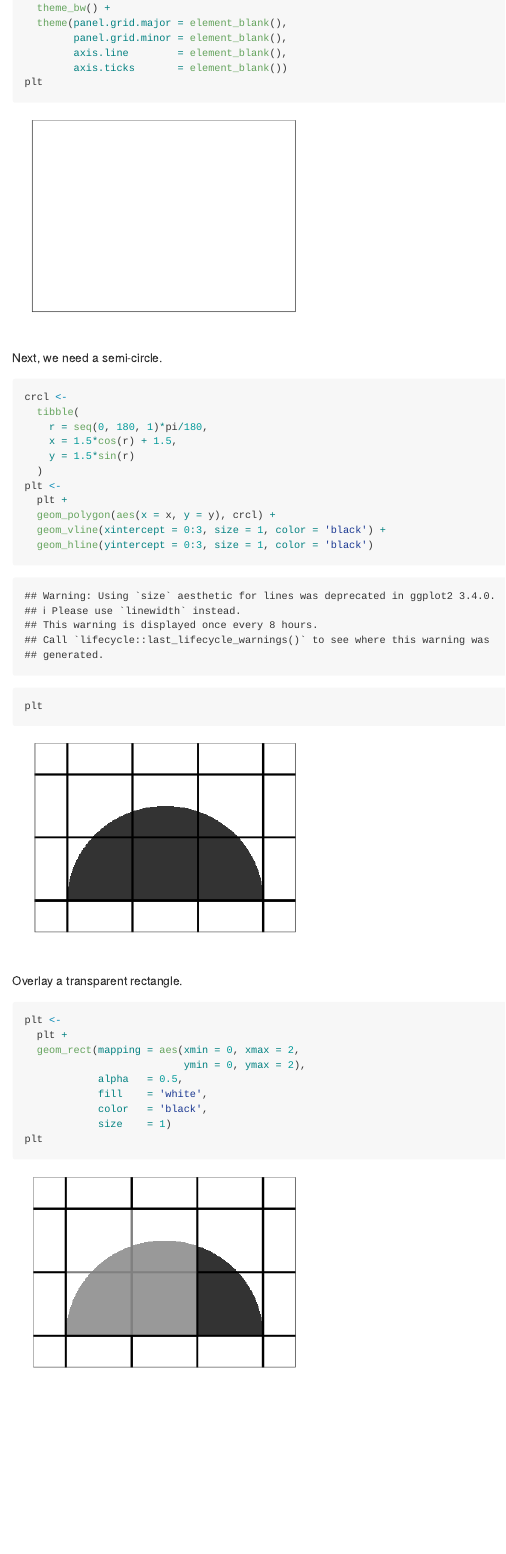
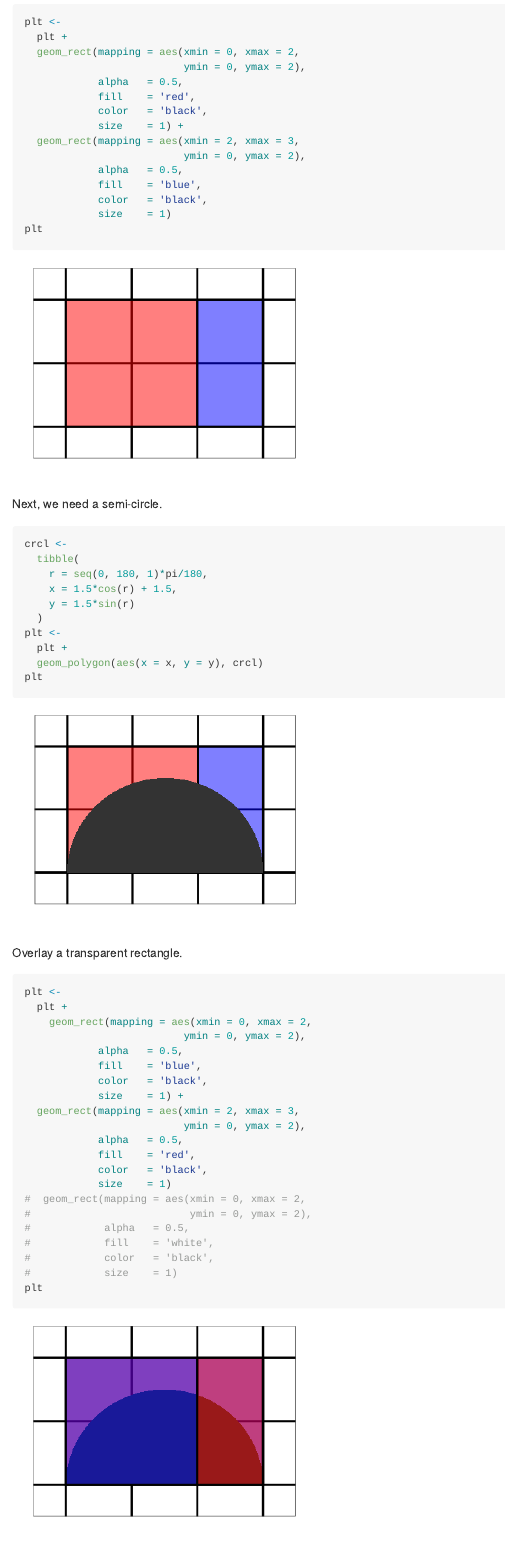
Before and after one commit to jordagaman/CrocketJohnson, an R Markdown document (README.Rmd): the page in a window 1100 px wide, from 470 px down before the commit and from 1210 px down after it, so that both start at the same text. Rendered offline with R 4.5, knitr and Pandoc, with nearby package versions.

Commit message:
add different colored rectangles to divide the semicircle

````diff
--- a/README.Rmd
+++ b/README.Rmd
@@ -24,6 +24,8 @@ plt <-
   ) +
   scale_x_continuous(name = '', labels = NULL) +
   scale_y_continuous(name = '', labels = NULL) +
+  geom_vline(xintercept = 0:3, size = 1, color = 'black') +
+  geom_hline(yintercept = 0:3, size = 1, color = 'black') +
   theme_bw() +
   theme(panel.grid.major = element_blank(),
         panel.grid.minor = element_blank(),
@@ -34,3 +41,22 @@ plt
+```{r redblue, fig.height=3, fig.width=4}
+plt <-
+  plt +
+  geom_rect(mapping = aes(xmin = 0, xmax = 2,
+                          ymin = 0, ymax = 2),
+            alpha   = 0.5,
+            fill    = 'red',
+            color   = 'black',
+            size    = 1) +
+  geom_rect(mapping = aes(xmin = 2, xmax = 3,
+                          ymin = 0, ymax = 2),
+            alpha   = 0.5,
+            fill    = 'blue',
+            color   = 'black',
+            size    = 1)
+plt
+```
+
+
 
 Next, we need a semi-circle.
 
@@ -43,9 +69,7 @@ crcl <-
   )
 plt <-
   plt +
-  geom_polygon(aes(x = x, y = y), crcl) +
-  geom_vline(xintercept = 0:3, size = 1, color = 'black') +
-  geom_hline(yintercept = 0:3, size = 1, color = 'black')
+  geom_polygon(aes(x = x, y = y), crcl)
 plt
 ```
 
@@ -54,11 +78,23 @@ Overlay a transparent rectangle.
 ```{r rectangle, fig.height=3, fig.width=4}
 plt <-
   plt +
-  geom_rect(mapping = aes(xmin = 0, xmax = 2,
+    geom_rect(mapping = aes(xmin = 0, xmax = 2,
                           ymin = 0, ymax = 2),
             alpha   = 0.5,
-            fill    = 'white',
+            fill    = 'blue',
+            color   = 'black',
+            size    = 1) +
+  geom_rect(mapping = aes(xmin = 2, xmax = 3,
+                          ymin = 0, ymax = 2),
+            alpha   = 0.5,
+            fill    = 'red',
             color   = 'black',
             size    = 1)
+#  geom_rect(mapping = aes(xmin = 0, xmax = 2,
+#                          ymin = 0, ymax = 2),
+#            alpha   = 0.5,
+#            fill    = 'white',
+#            color   = 'black',
+#            size    = 1)
 plt
 ```
````
Also changed, not shown: README.md, README.Rmd (5 more changed lines), 4 other files.
